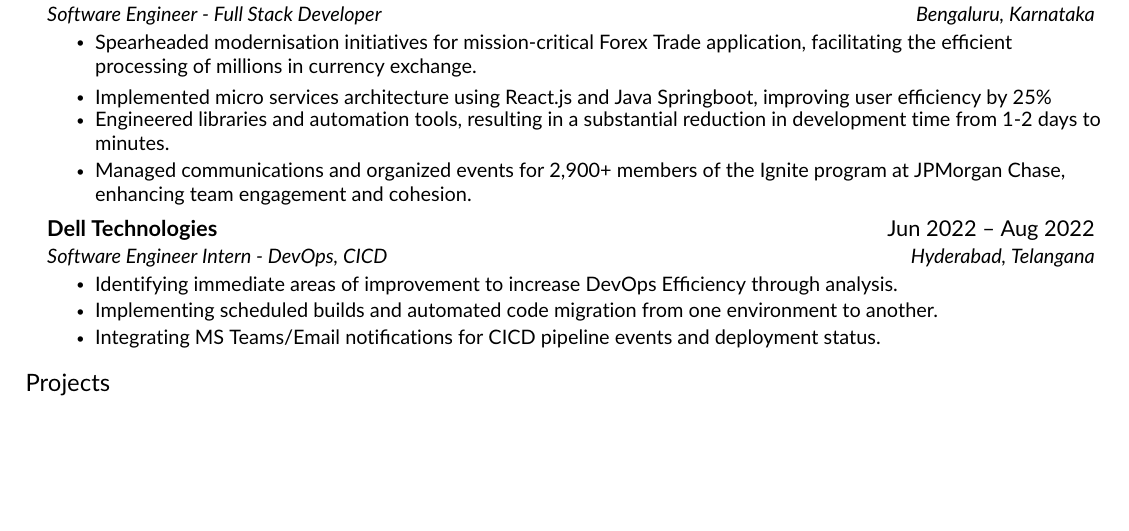
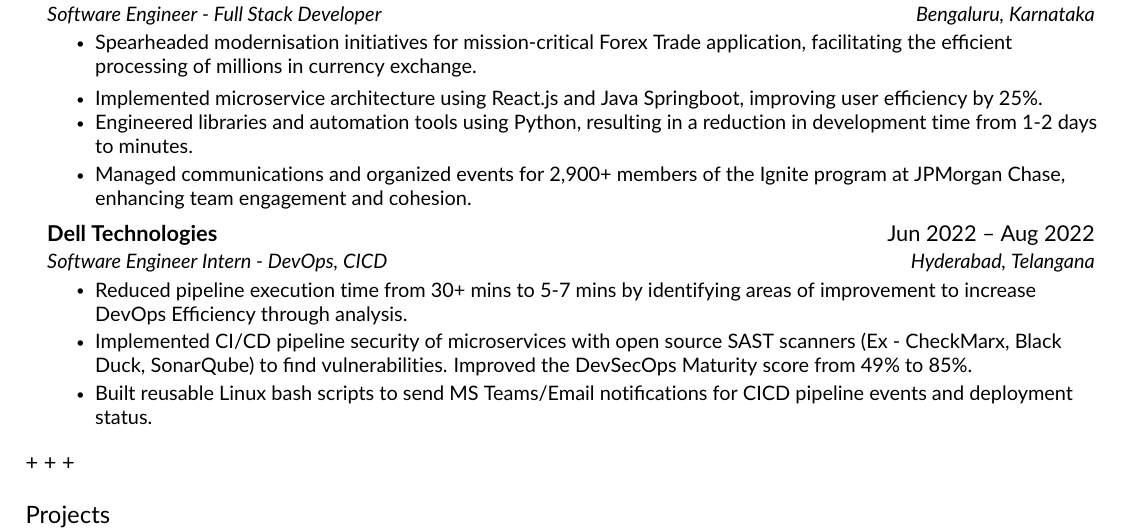
Before and after one commit to manavendrasen/resume, a LaTeX CV (Manavendra_Sen_Resume.tex, which reads src/experience.tex): part of the page before the commit and part of page 1 of 2 after it, cut so that both start at the same text, the shorter picture padded with empty space. Compiled offline with pdfLaTeX.

Commit message:
feat: update dell internship details

```diff
--- a/src/experience.tex
+++ b/src/experience.tex
@@ -7,8 +7,8 @@
     {Software Engineer - Full Stack Developer}{Bengaluru, Karnataka}
     \resumeItemListStart
         \resumeItem{Spearheaded modernisation initiatives for mission-critical Forex Trade application, facilitating the efficient processing of millions in currency exchange.
-        \resumeItem{Implemented micro services architecture using React.js and Java Springboot, improving user efficiency by 25\% }}
-        \resumeItem{Engineered libraries and automation tools, resulting in a substantial reduction in development time from 1-2 days to minutes.}
+        \resumeItem{Implemented microservice architecture using React.js and Java Springboot, improving user efficiency by 25\%. }}
+        \resumeItem{Engineered libraries and automation tools using Python, resulting in a reduction in development time from 1-2 days to minutes.}
         \resumeItem{Managed communications and organized events for 2,900+ members of the Ignite program at JPMorgan Chase, enhancing team engagement and cohesion.}
     \resumeItemListEnd
 
@@ -16,9 +16,13 @@
     {Dell Technologies}{Jun 2022 -- Aug 2022}
     {Software Engineer Intern - DevOps, CICD}{Hyderabad, Telangana}
     \resumeItemListStart
-        \resumeItem{Identifying immediate areas of improvement to increase DevOps Efficiency through analysis.}
-        \resumeItem{Implementing scheduled builds and automated code migration from one environment to another.}
-        \resumeItem{Integrating MS Teams/Email notifications for CICD pipeline events and deployment status.}
+        \resumeItem{Reduced pipeline execution time from 30+ mins to 5-7 mins by identifying areas of improvement to increase DevOps Efficiency through analysis.}
+        \resumeItem{Implemented CI/CD pipeline security of microservices with open source SAST scanners (Ex - CheckMarx, Black Duck, SonarQube) to find vulnerabilities. Improved the DevSecOps Maturity score from 49\% to 85\%.}
+        \resumeItem{Built reusable Linux bash scripts to send MS Teams/Email notifications for CICD pipeline events and deployment status.}
     \resumeItemListEnd
 
 \resumeSubHeadingListEnd
+
++
++
++
```
